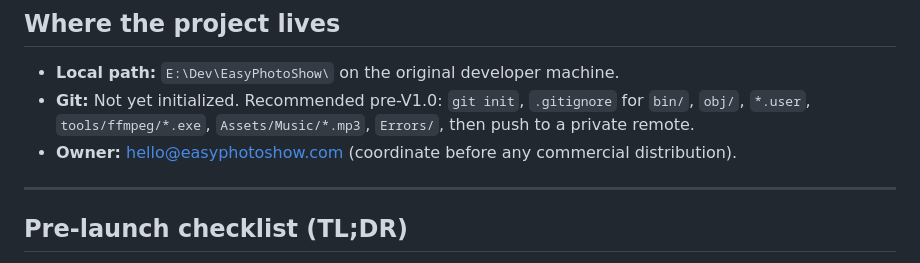
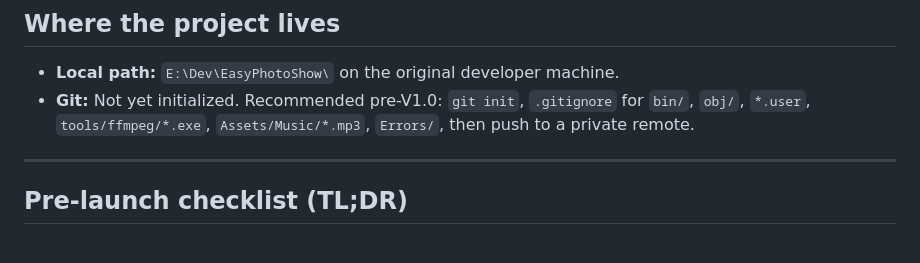
Before and after one commit to quickadvice/easyphotoshow, a Markdown page: Documentation/README.md, the part around the change. Rendered like a GitHub page.

Commit message:
Remove owner email from README
Co-Authored-By: Claude Opus 4.7 (1M context) <noreply@anthropic.com>

```diff
--- a/Documentation/README.md
+++ b/Documentation/README.md
@@ -67,7 +67,6 @@ Add all 7 files (this README + the 6 numbered docs). They cross-reference each o
 
 - **Local path:** `E:\Dev\EasyPhotoShow\` on the original developer machine.
 - **Git:** Not yet initialized. Recommended pre-V1.0: `git init`, `.gitignore` for `bin/`, `obj/`, `*.user`, `tools/ffmpeg/*.exe`, `Assets/Music/*.mp3`, `Errors/`, then push to a private remote.
-- **Owner:** hello@easyphotoshow.com (coordinate before any commercial distribution).
 
 ---
 
```
